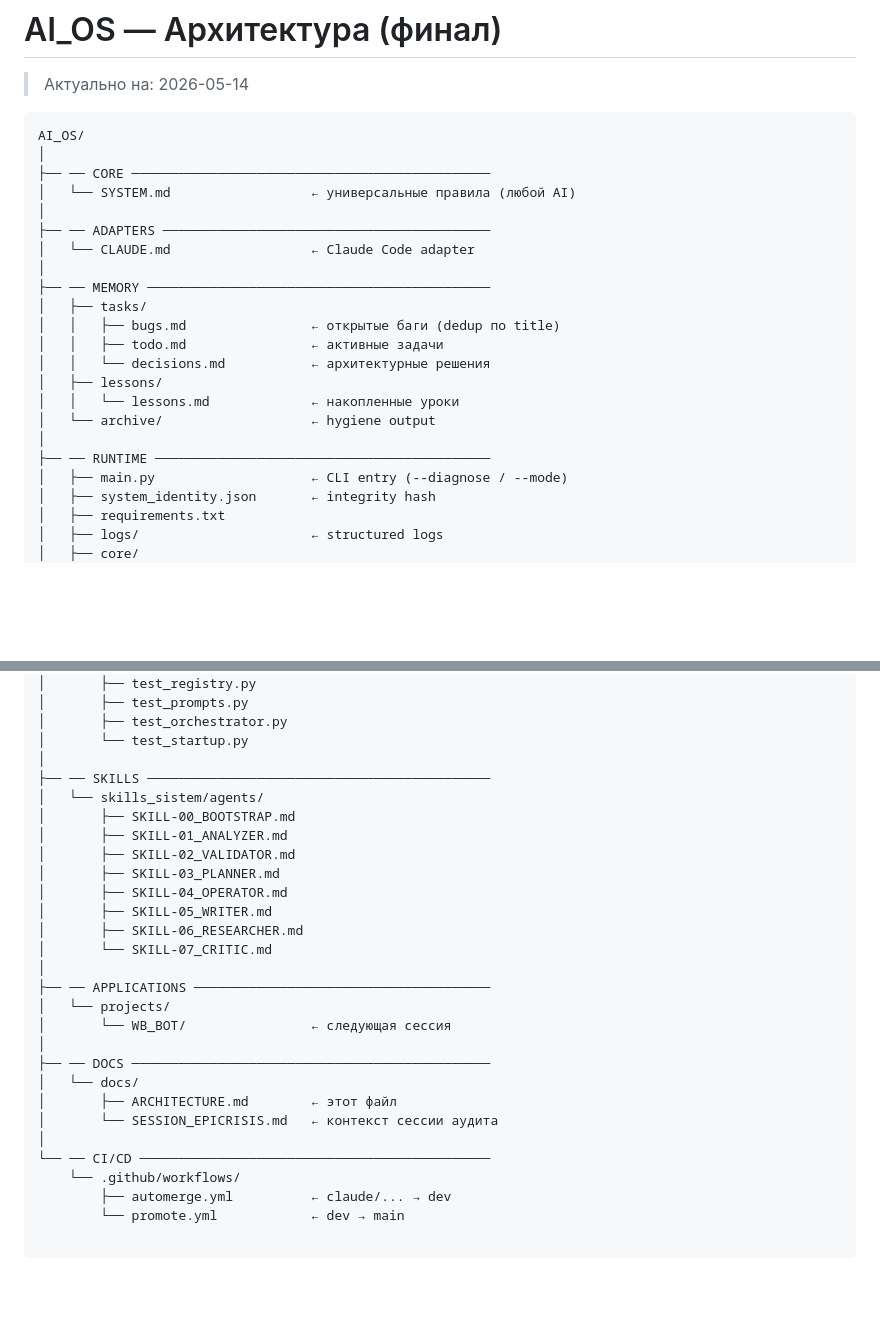
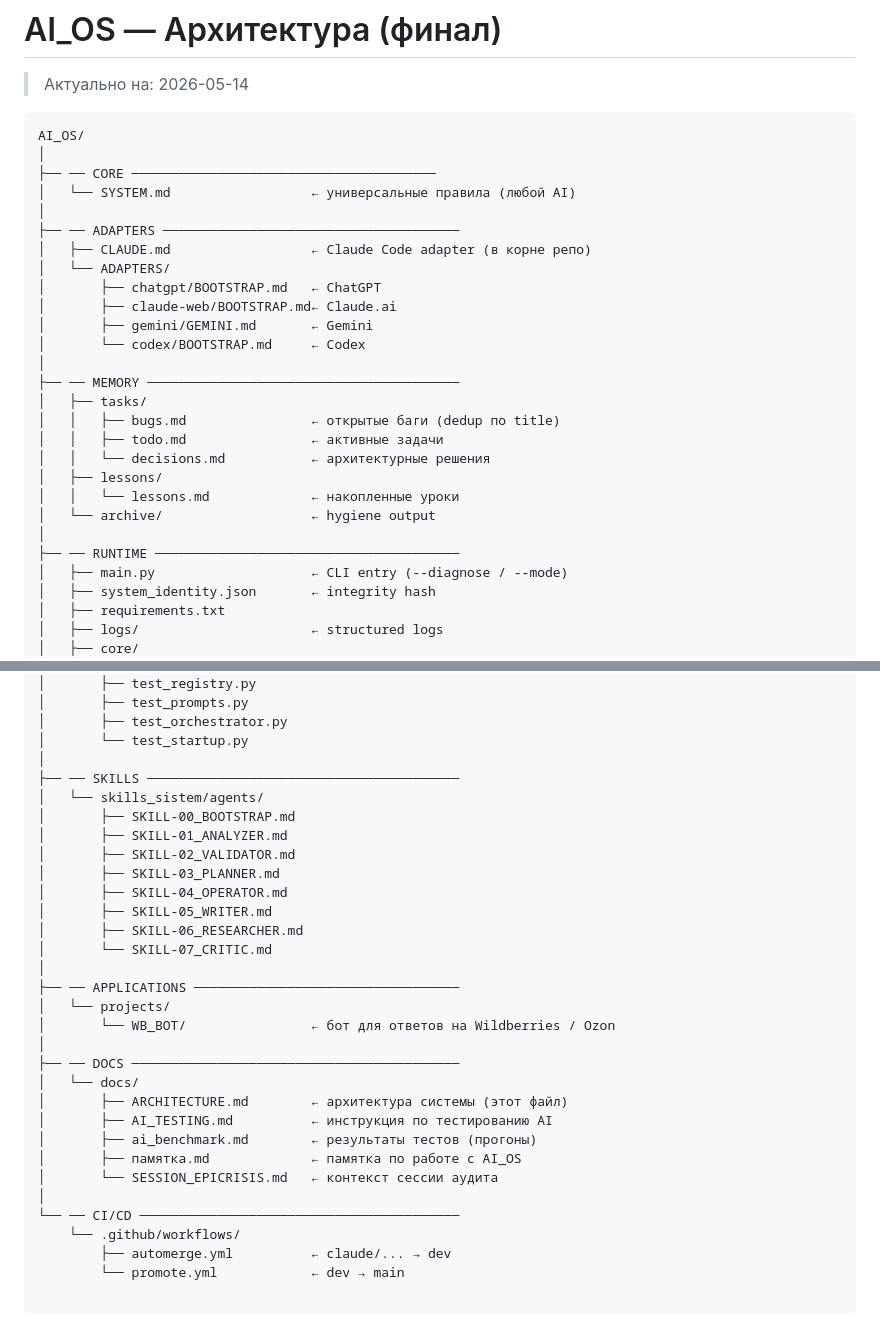
Before and after one commit to Arsid0305/AI_OS, a Markdown page: docs/ARCHITECTURE.md, 2 parts joined by grey strips. Drawn GitHub-style; blank space fills up the shorter version.

````diff
--- a/docs/ARCHITECTURE.md
+++ b/docs/ARCHITECTURE.md
@@ -5,13 +5,18 @@
 ```
 AI_OS/
 │
-├── ── CORE ──────────────────────────────────────────────
+├── ── CORE ───────────────────────────────────────
 │   └── SYSTEM.md                  ← универсальные правила (любой AI)
 │
-├── ── ADAPTERS ──────────────────────────────────────────
-│   └── CLAUDE.md                  ← Claude Code adapter
+├── ── ADAPTERS ──────────────────────────────────────
+│   ├── CLAUDE.md                  ← Claude Code adapter (в корне репо)
+│   └── ADAPTERS/
+│       ├── chatgpt/BOOTSTRAP.md   ← ChatGPT
+│       ├── claude-web/BOOTSTRAP.md← Claude.ai
+│       ├── gemini/GEMINI.md       ← Gemini
+│       └── codex/BOOTSTRAP.md     ← Codex
 │
-├── ── MEMORY ────────────────────────────────────────────
+├── ── MEMORY ────────────────────────────────────────
 │   ├── tasks/
 │   │   ├── bugs.md                ← открытые баги (dedup по title)
 │   │   ├── todo.md                ← активные задачи
@@ -20,7 +25,7 @@ AI_OS/
 │   │   └── lessons.md             ← накопленные уроки
 │   └── archive/                   ← hygiene output
 │
-├── ── RUNTIME ───────────────────────────────────────────
+├── ── RUNTIME ───────────────────────────────────────
 │   ├── main.py                    ← CLI entry (--diagnose / --mode)
 │   ├── system_identity.json       ← integrity hash
 │   ├── requirements.txt
@@ -57,7 +62,7 @@ AI_OS/
 │       ├── test_orchestrator.py
 │       └── test_startup.py
 │
-├── ── SKILLS ────────────────────────────────────────────
+├── ── SKILLS ────────────────────────────────────────
 │   └── skills_sistem/agents/
 │       ├── SKILL-00_BOOTSTRAP.md
 │       ├── SKILL-01_ANALYZER.md
@@ -68,16 +73,19 @@ AI_OS/
 │       ├── SKILL-06_RESEARCHER.md
 │       └── SKILL-07_CRITIC.md
 │
-├── ── APPLICATIONS ──────────────────────────────────────
+├── ── APPLICATIONS ──────────────────────────────────
 │   └── projects/
-│       └── WB_BOT/                ← следующая сессия
+│       └── WB_BOT/                ← бот для ответов на Wildberries / Ozon
 │
-├── ── DOCS ──────────────────────────────────────────────
+├── ── DOCS ──────────────────────────────────────────
 │   └── docs/
-│       ├── ARCHITECTURE.md        ← этот файл
+│       ├── ARCHITECTURE.md        ← архитектура системы (этот файл)
+│       ├── AI_TESTING.md          ← инструкция по тестированию AI
+│       ├── ai_benchmark.md        ← результаты тестов (прогоны)
+│       ├── памятка.md             ← памятка по работе с AI_OS
 │       └── SESSION_EPICRISIS.md   ← контекст сессии аудита
 │
-└── ── CI/CD ─────────────────────────────────────────────
+└── ── CI/CD ─────────────────────────────────────────
     └── .github/workflows/
         ├── automerge.yml          ← claude/... → dev
         └── promote.yml            ← dev → main
````
Also changed, not shown: README.md (+15 -9 lines), SYSTEM.md (+5 -1 lines).
